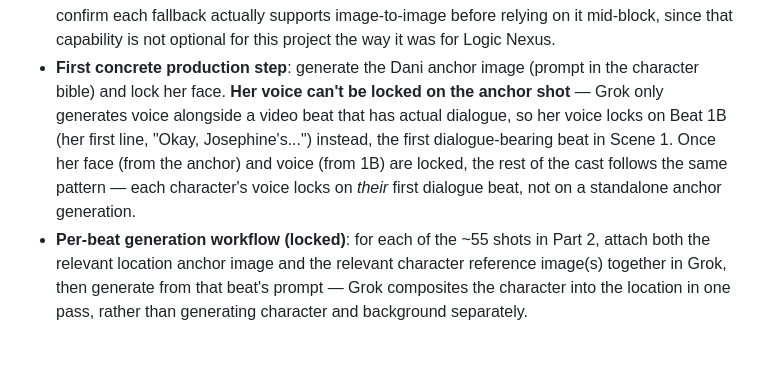
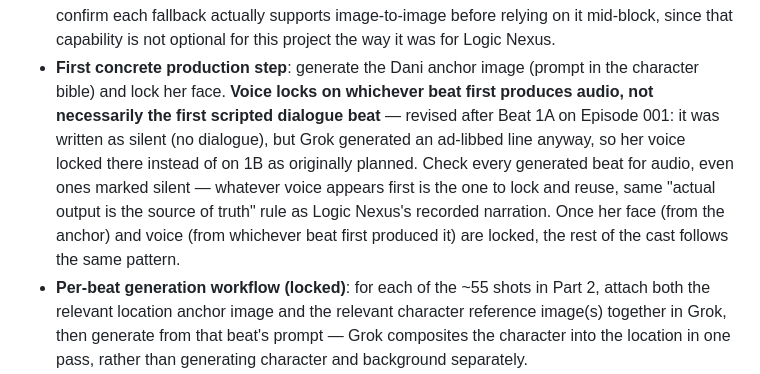
Before and after one commit to labis01/Y-channel, a Markdown page: CLAUDE.md, the part around the change. Drawn GitHub-style; blank space fills up the shorter version.

Commit message:
Revise voice-lock rule: locks on first audio produced, not first scripted line
Beat 1A was written silent but Grok ad-libbed a line anyway, so Dani's
voice locked there instead of on the originally planned Beat 1B. Updated
the rule to check every generated beat for audio, even ones marked
silent, and lock whichever voice appears first.

Co-Authored-By: Claude Sonnet 5 <noreply@anthropic.com>
Claude-Session: https://claude.ai/code/session_01QkFBntrDeuawUYcDR38ewM

```diff
--- a/CLAUDE.md
+++ b/CLAUDE.md
@@ -461,12 +461,14 @@ marriage) and Isaiah Boyd, siblings. Not yet recorded/produced.
   actually supports image-to-image before relying on it mid-block, since that capability is not
   optional for this project the way it was for Logic Nexus.
 - **First concrete production step**: generate the Dani anchor image (prompt in the character
-  bible) and lock her face. **Her voice can't be locked on the anchor shot** — Grok only
-  generates voice alongside a video beat that has actual dialogue, so her voice locks on Beat 1B
-  (her first line, "Okay, Josephine's...") instead, the first dialogue-bearing beat in Scene 1.
-  Once her face (from the anchor) and voice (from 1B) are locked, the rest of the cast follows
-  the same pattern — each character's voice locks on *their* first dialogue beat, not on a
-  standalone anchor generation.
+  bible) and lock her face. **Voice locks on whichever beat first produces audio, not necessarily
+  the first scripted dialogue beat** — revised after Beat 1A on Episode 001: it was written as
+  silent (no dialogue), but Grok generated an ad-libbed line anyway, so her voice locked there
+  instead of on 1B as originally planned. Check every generated beat for audio, even ones marked
+  silent — whatever voice appears first is the one to lock and reuse, same "actual output is the
+  source of truth" rule as Logic Nexus's recorded narration. Once her face (from the anchor) and
+  voice (from whichever beat first produced it) are locked, the rest of the cast follows the same
+  pattern.
 - **Per-beat generation workflow (locked)**: for each of the ~55 shots in Part 2, attach both the
   relevant location anchor image and the relevant character reference image(s) together in Grok,
   then generate from that beat's prompt — Grok composites the character into the location in one
```
